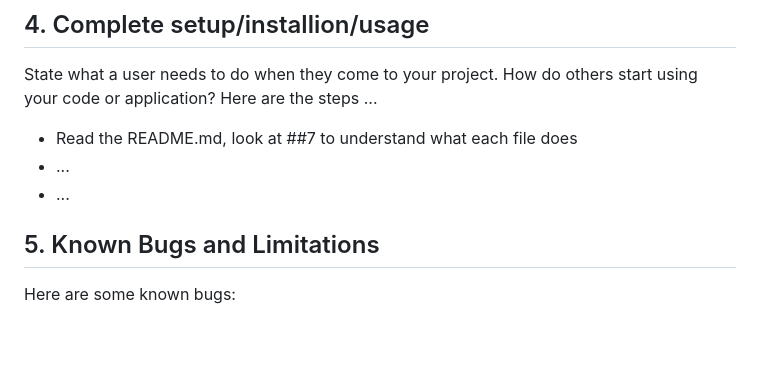
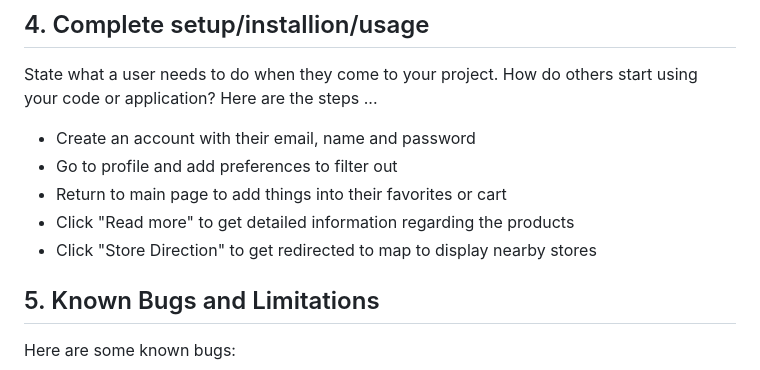
Before and after one commit to JWLHuang/1800_202310_DTC13, a Markdown page: README.md, the part around the change. GitHub-like rendering; blank space fills up the shorter version.

```diff
--- a/README.md
+++ b/README.md
@@ -27,9 +27,11 @@ List technologies (with version numbers), API's, icons, fonts, images, media or
 State what a user needs to do when they come to your project. How do others start using your code or application?
 Here are the steps ...
 
-- Read the README.md, look at ##7 to understand what each file does
-- ...
-- ...
+- Create an account with their email, name and password
+- Go to profile and add preferences to filter out
+- Return to main page to add things into their favorites or cart
+- Click "Read more" to get detailed information regarding the products
+- Click "Store Direction" to get redirected to map to display nearby stores
 
 ## 5. Known Bugs and Limitations
 
```
